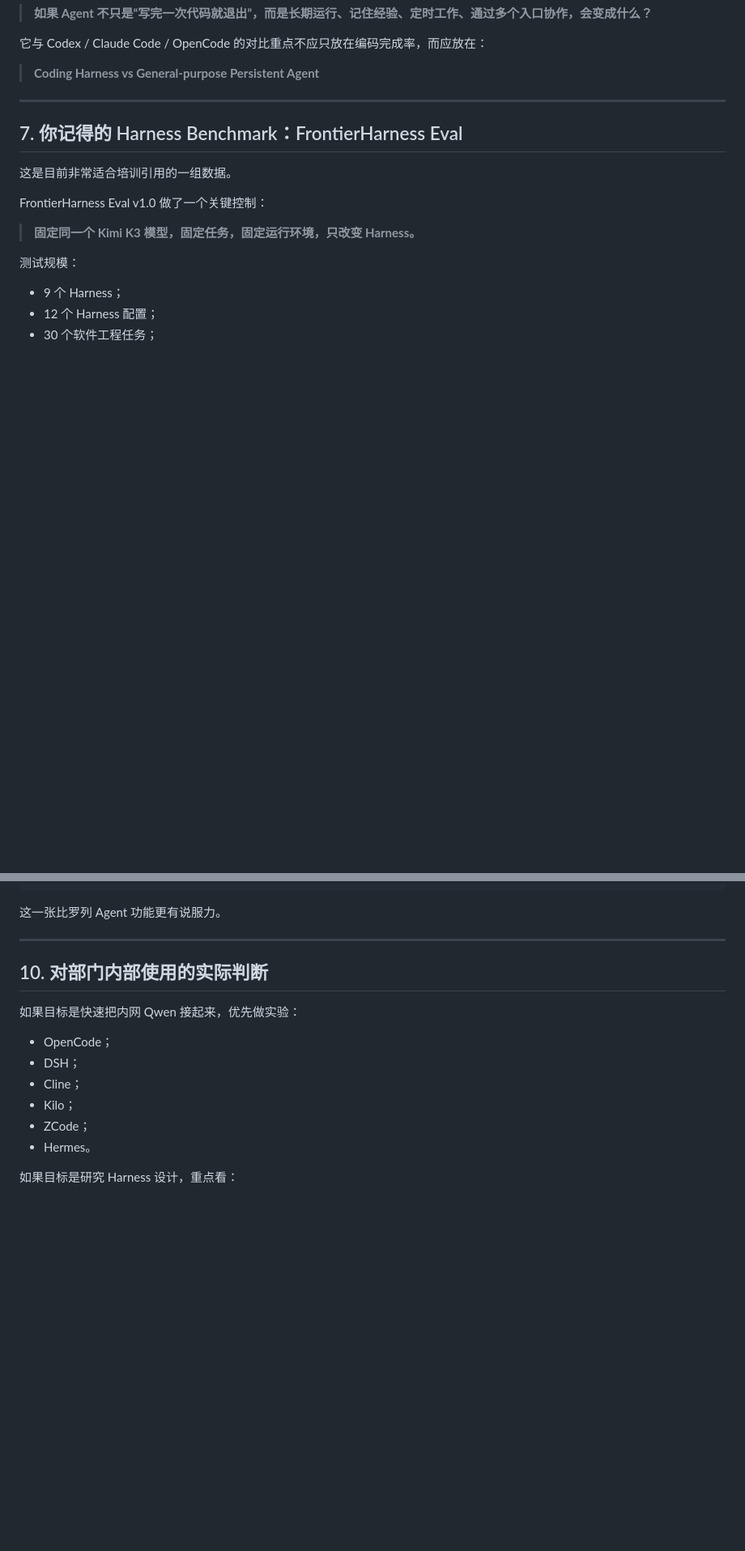
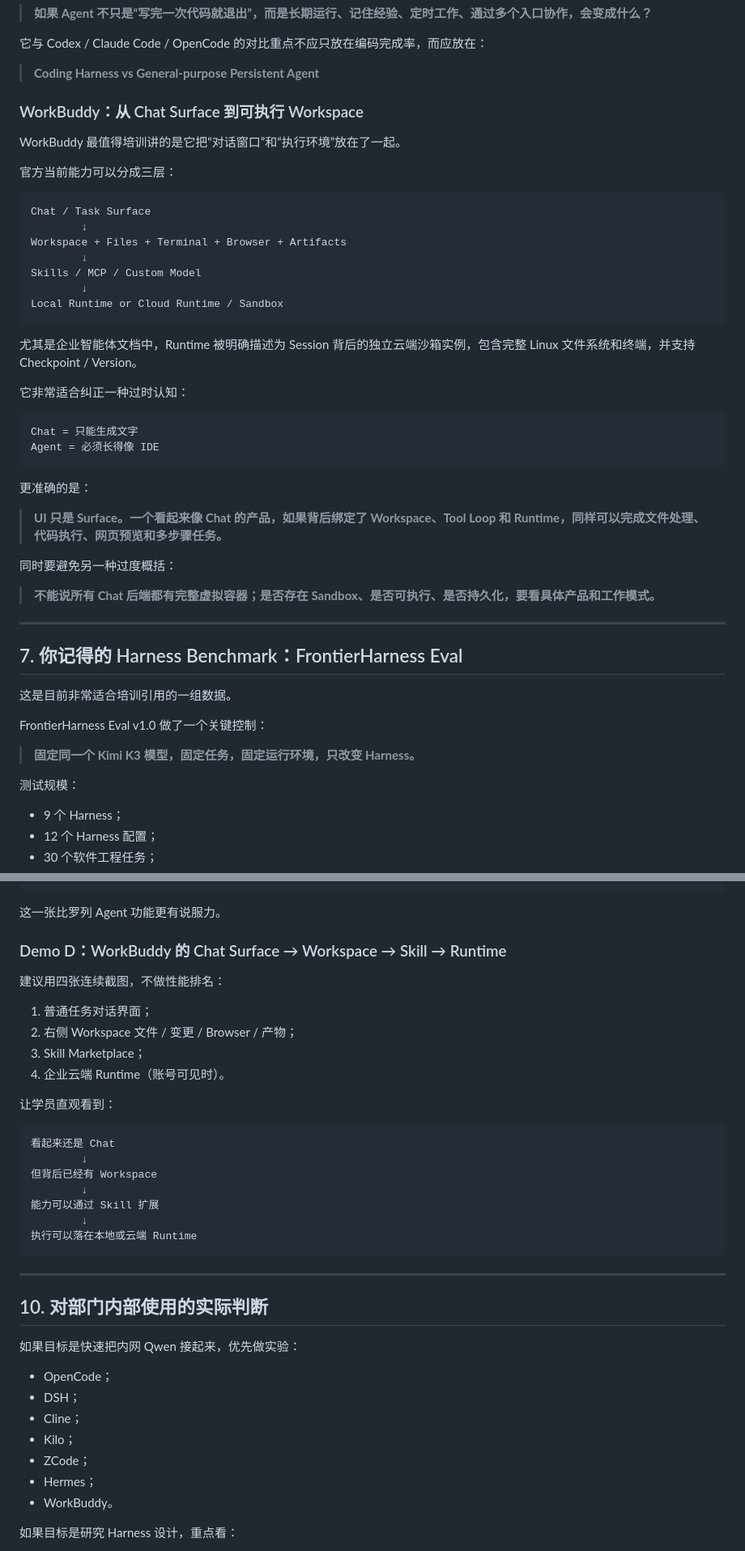
Before and after one commit to mrgolftech/ai-share, a Markdown page: docs/references/coding-agent-comparison-2026-09.md, 2 parts joined by grey strips. Shown at 81% size. Drawn GitHub-style; blank space fills up the shorter version.

Commit message:
docs: add WorkBuddy to agent comparison evidence

```diff
--- a/docs/references/coding-agent-comparison-2026-09.md
+++ b/docs/references/coding-agent-comparison-2026-09.md
@@ -400,6 +441,40 @@ Hermes 最值得培训讲的不是“又一个会改代码的 Agent”，而是
 它与 Codex / Claude Code / OpenCode 的对比重点不应只放在编码完成率，而应放在：
 
 > **Coding Harness vs General-purpose Persistent Agent**
+
+
+### WorkBuddy：从 Chat Surface 到可执行 Workspace
+
+WorkBuddy 最值得培训讲的是它把“对话窗口”和“执行环境”放在了一起。
+
+官方当前能力可以分成三层：
+
+~~~text
+Chat / Task Surface
+        ↓
+Workspace + Files + Terminal + Browser + Artifacts
+        ↓
+Skills / MCP / Custom Model
+        ↓
+Local Runtime or Cloud Runtime / Sandbox
+~~~
+
+尤其是企业智能体文档中，Runtime 被明确描述为 Session 背后的独立云端沙箱实例，包含完整 Linux 文件系统和终端，并支持 Checkpoint / Version。
+
+它非常适合纠正一种过时认知：
+
+~~~text
+Chat = 只能生成文字
+Agent = 必须长得像 IDE
+~~~
+
+更准确的是：
+
+> **UI 只是 Surface。一个看起来像 Chat 的产品，如果背后绑定了 Workspace、Tool Loop 和 Runtime，同样可以完成文件处理、代码执行、网页预览和多步骤任务。**
+
+同时要避免另一种过度概括：
+
+> **不能说所有 Chat 后端都有完整虚拟容器；是否存在 Sandbox、是否可执行、是否持久化，要看具体产品和工作模式。**
 
 ---
 
@@ -567,6 +653,28 @@ Different Pass Rate / Cost / Cache / Runtime
 
 这一张比罗列 Agent 功能更有说服力。
 
+
+### Demo D：WorkBuddy 的 Chat Surface → Workspace → Skill → Runtime
+
+建议用四张连续截图，不做性能排名：
+
+1. 普通任务对话界面；
+2. 右侧 Workspace 文件 / 变更 / Browser / 产物；
+3. Skill Marketplace；
+4. 企业云端 Runtime（账号可见时）。
+
+让学员直观看到：
+
+~~~text
+看起来还是 Chat
+        ↓
+但背后已经有 Workspace
+        ↓
+能力可以通过 Skill 扩展
+        ↓
+执行可以落在本地或云端 Runtime
+~~~
+
 ---
 
 ## 10. 对部门内部使用的实际判断
@@ -578,7 +686,8 @@ Different Pass Rate / Cost / Cache / Runtime
 - Cline；
 - Kilo；
 - ZCode；
-- Hermes。
+- Hermes；
+- WorkBuddy。
 
 如果目标是研究 Harness 设计，重点看：
 
```
Also changed, not shown: other parts of docs/references/coding-agent-comparison-2026-09.md (+65 -3 lines).
